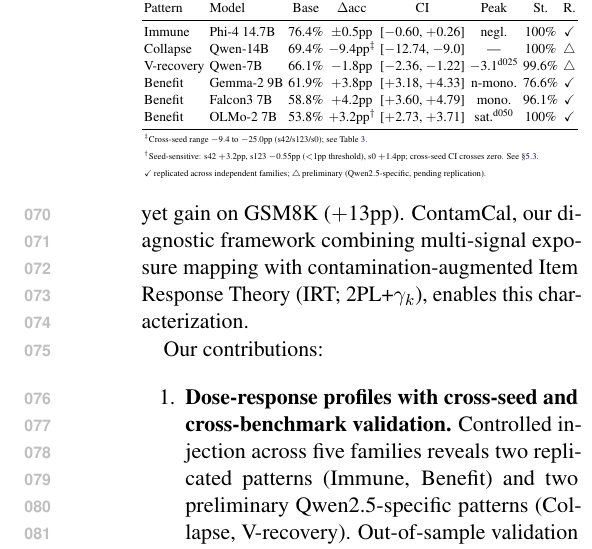
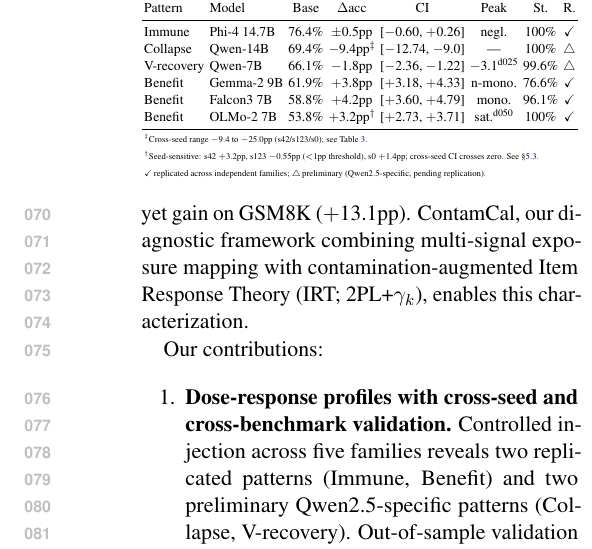
Before and after one commit to anonymous-nlp-2026-2/contamcal-irt-calibration, a LaTeX paper (docs/paper/main.tex, which reads docs/paper/introduction.tex): part of one column of page 2 of 21, cut so that both start at the same text. Compiled offline with pdfLaTeX.

Commit message:
fix: harmonize Qwen-14B GSM8K delta to +13.1pp in introduction
Data audit found intro said +13pp while results.tex and generation
script both report +13.09pp (rounded to +13.1pp).

Co-Authored-By: Claude Opus 4.6 <noreply@anthropic.com>

```diff
--- a/docs/paper/introduction.tex
+++ b/docs/paper/introduction.tex
@@ -11,7 +11,7 @@
 \label{fig:dose_response}
 \end{figure}
 
-Across six models, three lower-baseline models benefit ($+$3.2 to $+$4.2pp), one is immune (Phi-4), and the remaining two (both Qwen2.5) show harm, with the 14B model 5$\times$ more fragile than 7B (Figure~\ref{fig:baseline_vulnerability}). These effects are benchmark-conditional: the same model can collapse on MMLU ($-$9.4pp) yet gain on GSM8K ($+$13pp). ContamCal, our diagnostic framework combining multi-signal exposure mapping with contamination-augmented Item Response Theory (IRT; 2PL+$\gamma_k$), enables this characterization.
+Across six models, three lower-baseline models benefit ($+$3.2 to $+$4.2pp), one is immune (Phi-4), and the remaining two (both Qwen2.5) show harm, with the 14B model 5$\times$ more fragile than 7B (Figure~\ref{fig:baseline_vulnerability}). These effects are benchmark-conditional: the same model can collapse on MMLU ($-$9.4pp) yet gain on GSM8K ($+$13.1pp). ContamCal, our diagnostic framework combining multi-signal exposure mapping with contamination-augmented Item Response Theory (IRT; 2PL+$\gamma_k$), enables this characterization.
 
 \begin{table}[t]
 \centering
```
